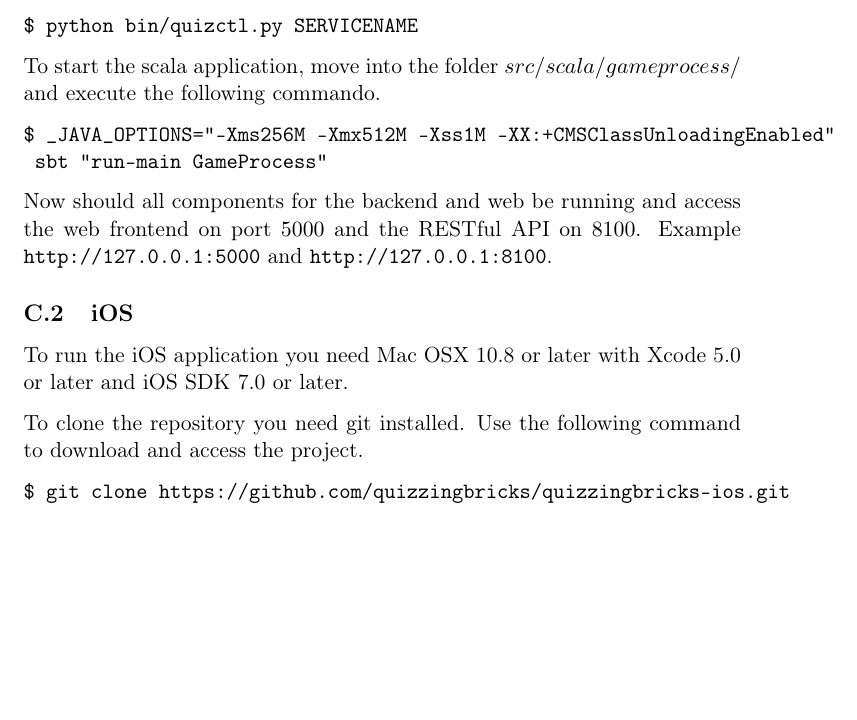
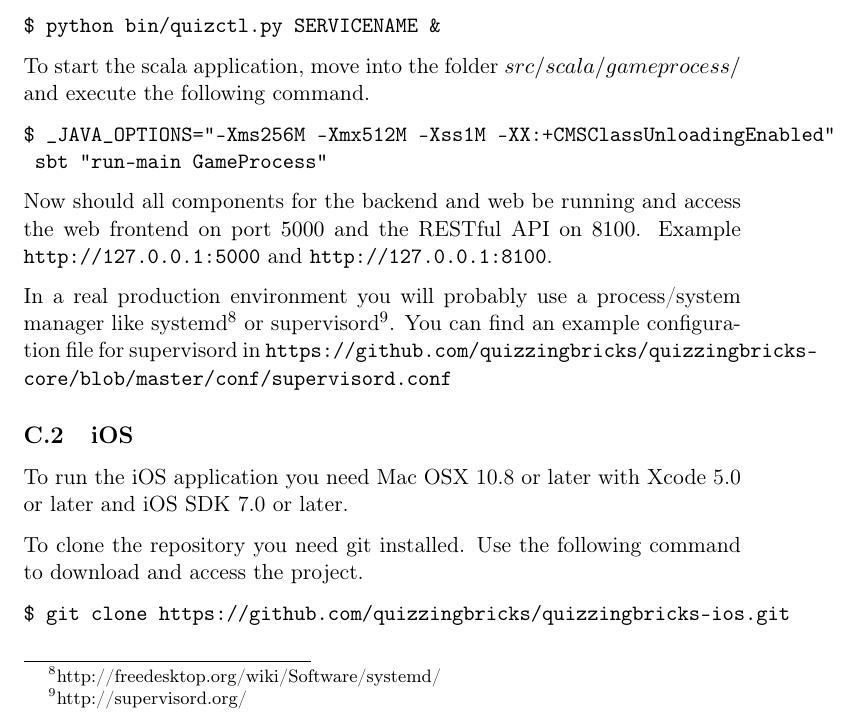
Before and after one commit to quizzingbricks/quizzingbricks-core, a LaTeX document (Presentation/Report/Main.tex, which reads Presentation/Report/deployment.tex): part of page 35 of 36, cut so that both start at the same text, the shorter picture padded with empty space. Compiled offline with pdfLaTeX.

Commit message:
fixed some typos and added a note on system/process management

```diff
--- a/Presentation/Report/deployment.tex
+++ b/Presentation/Report/deployment.tex
@@ -42,16 +42,19 @@ The python services or applications provided in the system are $web$, $webapi$,
 To start each application, execute the following command, notice the $\&$ after the command since we place the application in the background.
 
 \begin{verbatim}
-$ python bin/quizctl.py SERVICENAME
+$ python bin/quizctl.py SERVICENAME &
 \end{verbatim}
 
-To start the scala application, move into the folder $src/scala/gameprocess/$ and execute the following commando.
+To start the scala application, move into the folder $src/scala/gameprocess/$ and execute the following command.
 \begin{verbatim}
 $ _JAVA_OPTIONS="-Xms256M -Xmx512M -Xss1M -XX:+CMSClassUnloadingEnabled"
  sbt "run-main GameProcess"
 \end{verbatim}
 
 Now should all components for the backend and web be running and access the web frontend on port $5000$ and the RESTful API on $8100$. Example \url{http://127.0.0.1:5000} and \url{http://127.0.0.1:8100}.
+
+In a real production environment you will probably use a process/system manager like systemd\footnote{http://freedesktop.org/wiki/Software/systemd/} or supervisord\footnote{http://supervisord.org/}. You can find an example configuration file for supervisord in
+\url{https://github.com/quizzingbricks/quizzingbricks-core/blob/master/conf/supervisord.conf}
 
 \subsection{iOS}
 To run the iOS application you need Mac OSX 10.8 or later with Xcode 5.0 or later and iOS SDK 7.0 or later.
```
